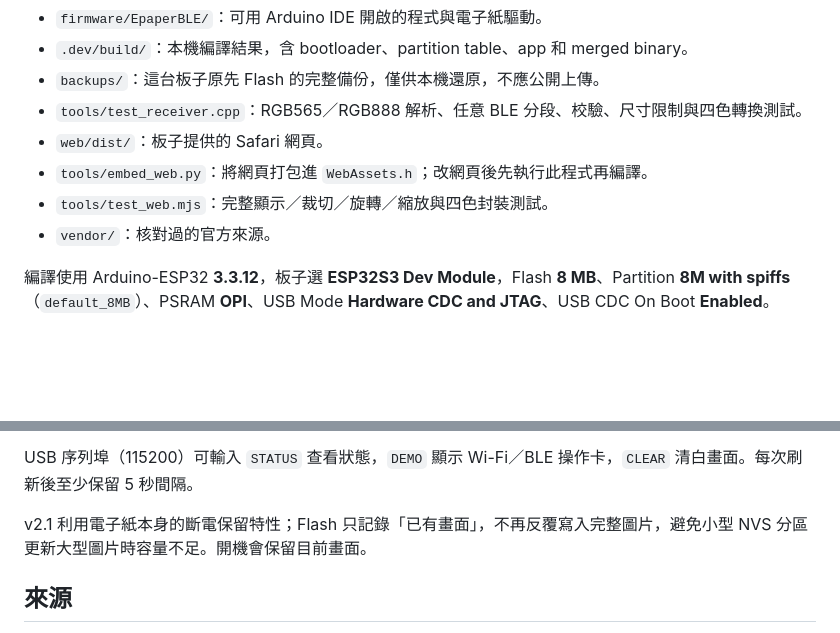
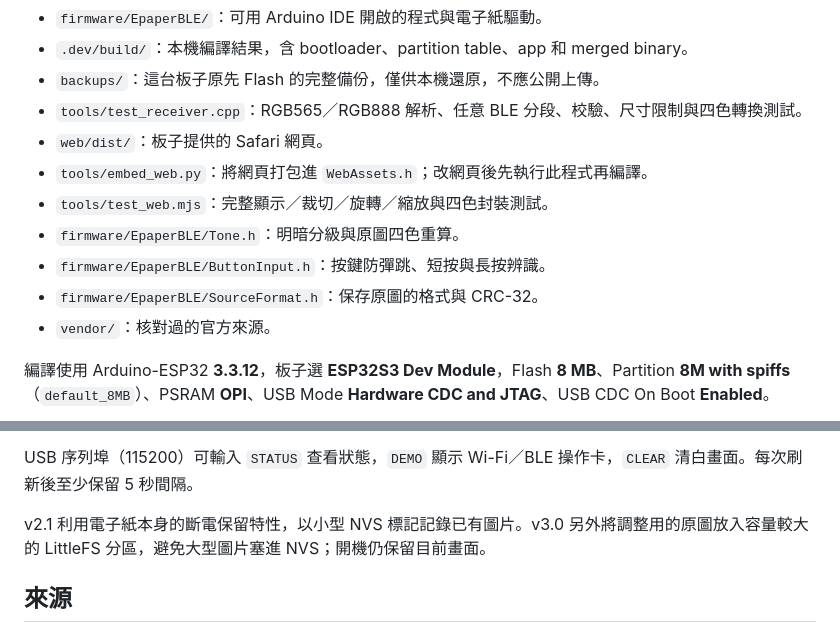
Before and after one commit to MAXXTANG/epaper-badge-waveshare-154g, a Markdown page: README.md, 2 parts joined by grey strips. GitHub-like rendering; blank space fills up the shorter version.

```diff
--- a/README.md
+++ b/README.md
@@ -45,6 +64,9 @@ App 顯示傳送完成代表資料已傳送；電子紙仍需要約 20 秒刷新
 - `web/dist/`：板子提供的 Safari 網頁。
 - `tools/embed_web.py`：將網頁打包進 `WebAssets.h`；改網頁後先執行此程式再編譯。
 - `tools/test_web.mjs`：完整顯示／裁切／旋轉／縮放與四色封裝測試。
+- `firmware/EpaperBLE/Tone.h`：明暗分級與原圖四色重算。
+- `firmware/EpaperBLE/ButtonInput.h`：按鍵防彈跳、短按與長按辨識。
+- `firmware/EpaperBLE/SourceFormat.h`：保存原圖的格式與 CRC-32。
 - `vendor/`：核對過的官方來源。
 
 編譯使用 Arduino-ESP32 **3.3.12**，板子選 **ESP32S3 Dev Module**，Flash **8 MB**、Partition **8M with spiffs**（`default_8MB`）、PSRAM **OPI**、USB Mode **Hardware CDC and JTAG**、USB CDC On Boot **Enabled**。
@@ -90,7 +112,7 @@ esptool --port /dev/cu.usbmodem1101 write-flash 0 backups/original-20261030.bin
 
 USB 序列埠（115200）可輸入 `STATUS` 查看狀態，`DEMO` 顯示 Wi-Fi／BLE 操作卡，`CLEAR` 清白畫面。每次刷新後至少保留 5 秒間隔。
 
-v2.1 利用電子紙本身的斷電保留特性；Flash 只記錄「已有畫面」，不再反覆寫入完整圖片，避免小型 NVS 分區更新大型圖片時容量不足。開機會保留目前畫面。
+v2.1 利用電子紙本身的斷電保留特性，以小型 NVS 標記記錄已有圖片。v3.0 另外將調整用的原圖放入容量較大的 LittleFS 分區，避免大型圖片塞進 NVS；開機仍保留目前畫面。
 
 ## 來源
 
```
Also changed, not shown: other parts of README.md (+20 -1 lines), VALIDATION.md (+12 -0 lines), docs/brightness.png (added), 13 other files.
